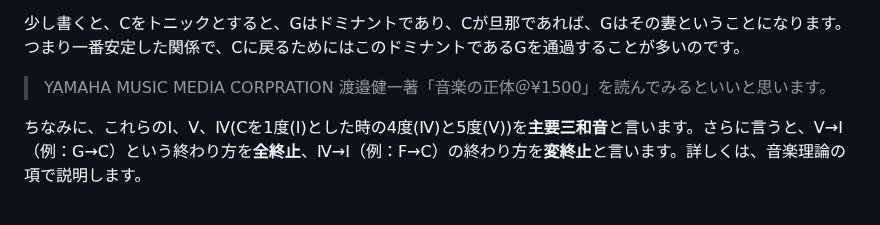
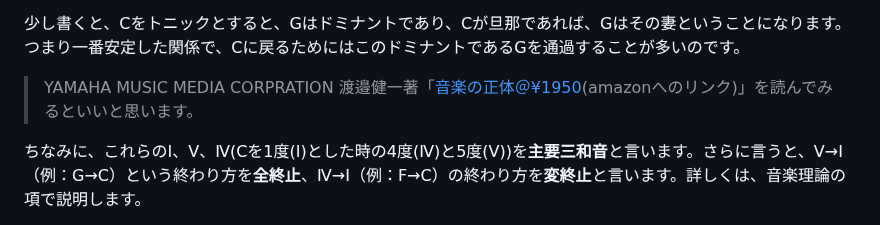
Before and after one commit to hidekichi/BlazeChariot, a Markdown page: src/guitar/chord_change01.md, the part around the change. Drawn GitHub-style.

Commit message:
fix link

```diff
--- a/src/guitar/chord_change01.md
+++ b/src/guitar/chord_change01.md
@@ -135,7 +135,7 @@ Amの時は3弦を挟んで2弦と4弦に人差し指と中指があります。
 少し書くと、Cをトニックとすると、Gはドミナントであり、Cが旦那であれば、Gはその妻ということになります。
 つまり一番安定した関係で、Cに戻るためにはこのドミナントであるGを通過することが多いのです。
 
-> YAMAHA MUSIC MEDIA CORPRATION 渡邉健一著「音楽の正体＠&yen;1500」を読んでみるといいと思います。
+> YAMAHA MUSIC MEDIA CORPRATION 渡邉健一著「[音楽の正体＠&yen;1950](https://amzn.to/4kLk4mU)(amazonへのリンク)」を読んでみるといいと思います。
 
 ちなみに、これらのⅠ、Ⅴ、Ⅳ(Cを1度(Ⅰ)とした時の4度(Ⅳ)と5度(Ⅴ))を**主要三和音**と言います。さらに言うと、Ⅴ→Ⅰ（例：G→C）という終わり方を**全終止**、Ⅳ→Ⅰ（例：F→C）の終わり方を**変終止**と言います。詳しくは、音楽理論の項で説明します。
 
```
